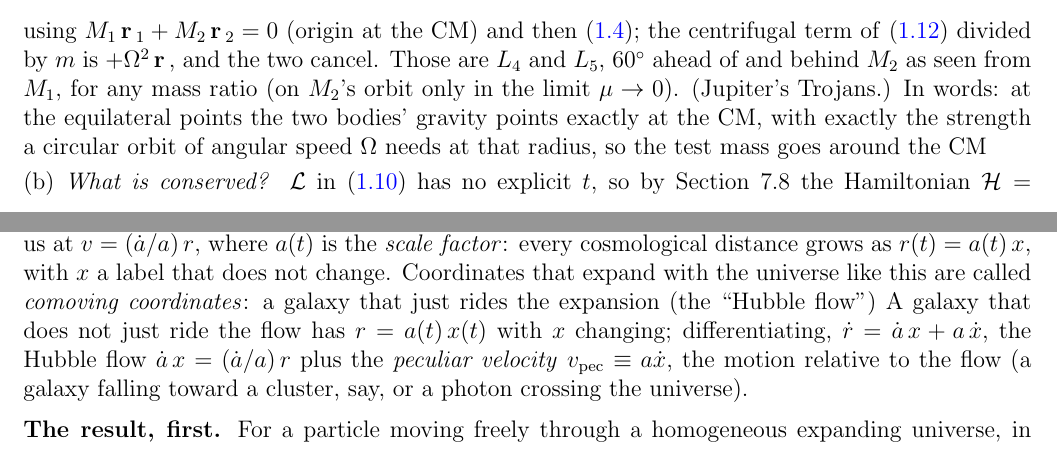
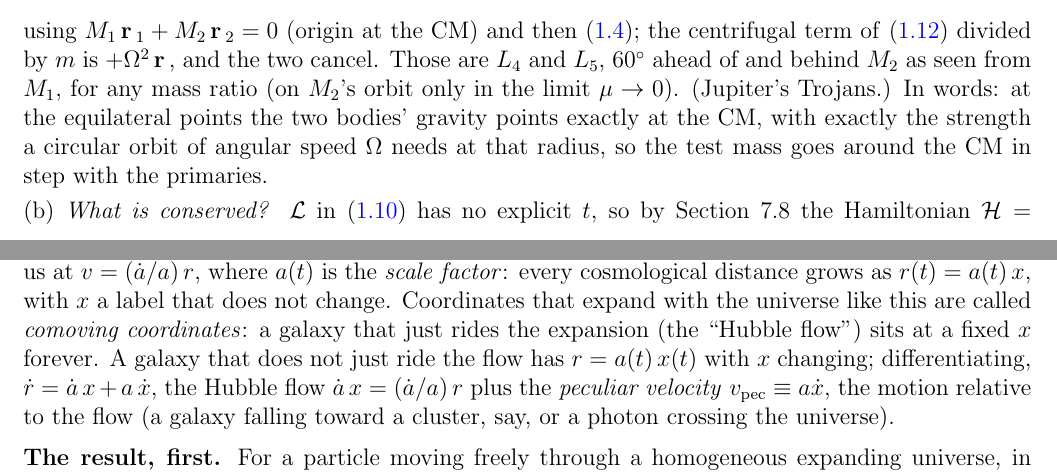
Before and after one commit to mglerner/ClassicalMechanics, a LaTeX document (Lagrangian/AstroLagrangeHandout/AstroLagrange.tex): two parts of pages 8 and 13 of 20, joined at a grey line, cut so that both start at the same text. Compiled offline with pdfLaTeX.

Commit message:
AstroLagrange: two more sentence ends the fold had dropped restored ('in step with the primaries' in Step 6(a); 'sits at a fixed x forever' in the redshift opener) (2026-11-05)
Co-Authored-By: Claude Fable 5.1 <noreply@anthropic.com>

```diff
--- a/Lagrangian/AstroLagrangeHandout/AstroLagrange.tex
+++ b/Lagrangian/AstroLagrangeHandout/AstroLagrange.tex
@@ -483,7 +483,7 @@ centrifugal term of \eqref{eq:equilibrium3} divided by $m$ is $+\Om^2\vr$, and t
 Those are $L_4$ and $L_5$, $60^\circ$ ahead of and behind $M_2$ as seen from $M_1$, for any mass
 ratio (on $M_2$'s orbit only in the limit $\mu \to 0$). (Jupiter's Trojans.) In words: at the equilateral points the two bodies' gravity
 points exactly at the CM, with exactly the strength a circular orbit of angular speed $\Om$
-needs at that radius, so the test mass goes around the CM
+needs at that radius, so the test mass goes around the CM in step with the primaries.
 
 \begin{figure}[htb]
   \centering
@@ -727,7 +727,7 @@ read off what it says.
 $v = (\dot a/a)\, r$, where $a(t)$ is the \emph{scale factor}: every cosmological distance
 grows as $r(t) = a(t)\, x$, with $x$ a label that does not change. Coordinates that expand
 with the universe like this are called \emph{comoving coordinates}: a galaxy that just rides
-the expansion (the ``Hubble flow'')  A galaxy that does
+the expansion (the ``Hubble flow'') sits at a fixed $x$ forever. A galaxy that does
 not just ride the flow has $r = a(t)\,x(t)$ with $x$ changing; differentiating,
 $\dot r = \dot a\,x + a\,\dot x$, the Hubble flow $\dot a\,x = (\dot a/a)\,r$ plus the
 \emph{peculiar velocity} $\vpec \equiv a\dot x$, the motion relative to the flow (a galaxy
```
Also changed, not shown: Lagrangian/AstroLagrangeHandout/AstroLagrange (student).pdf, Lagrangian/AstroLagrangeHandout/AstroLagrange.pdf.
